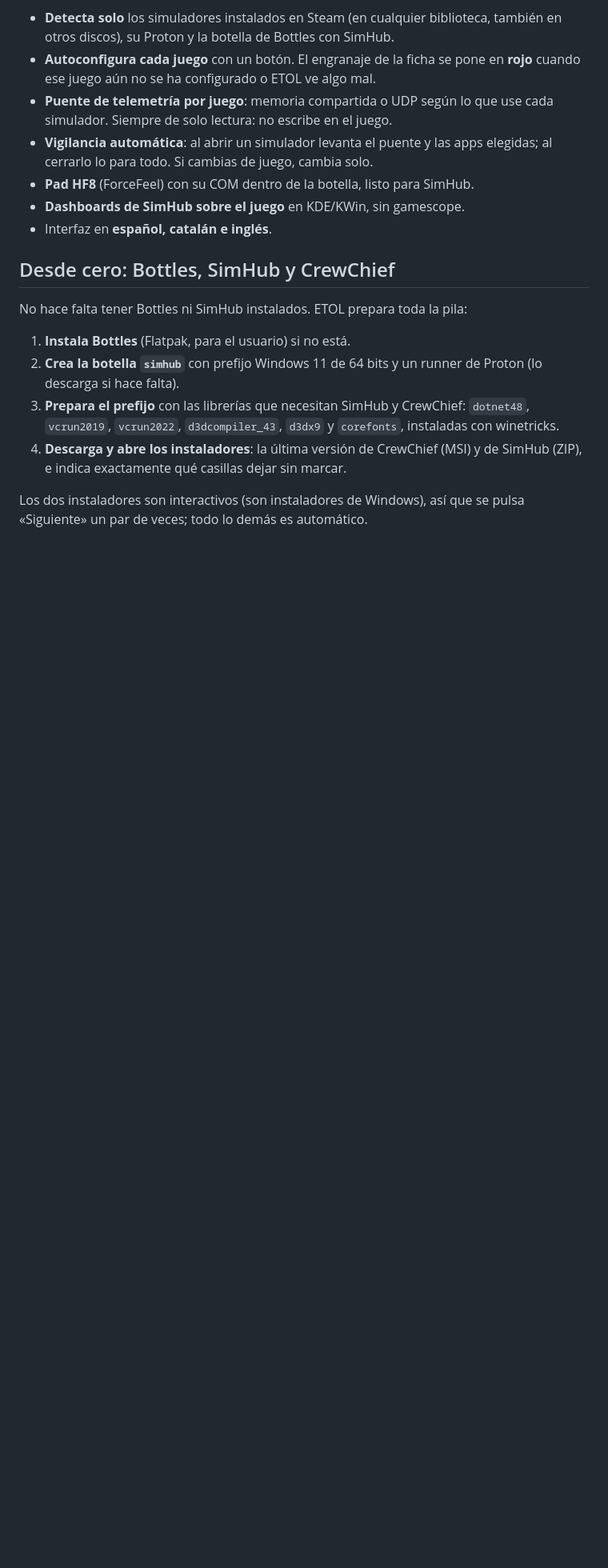
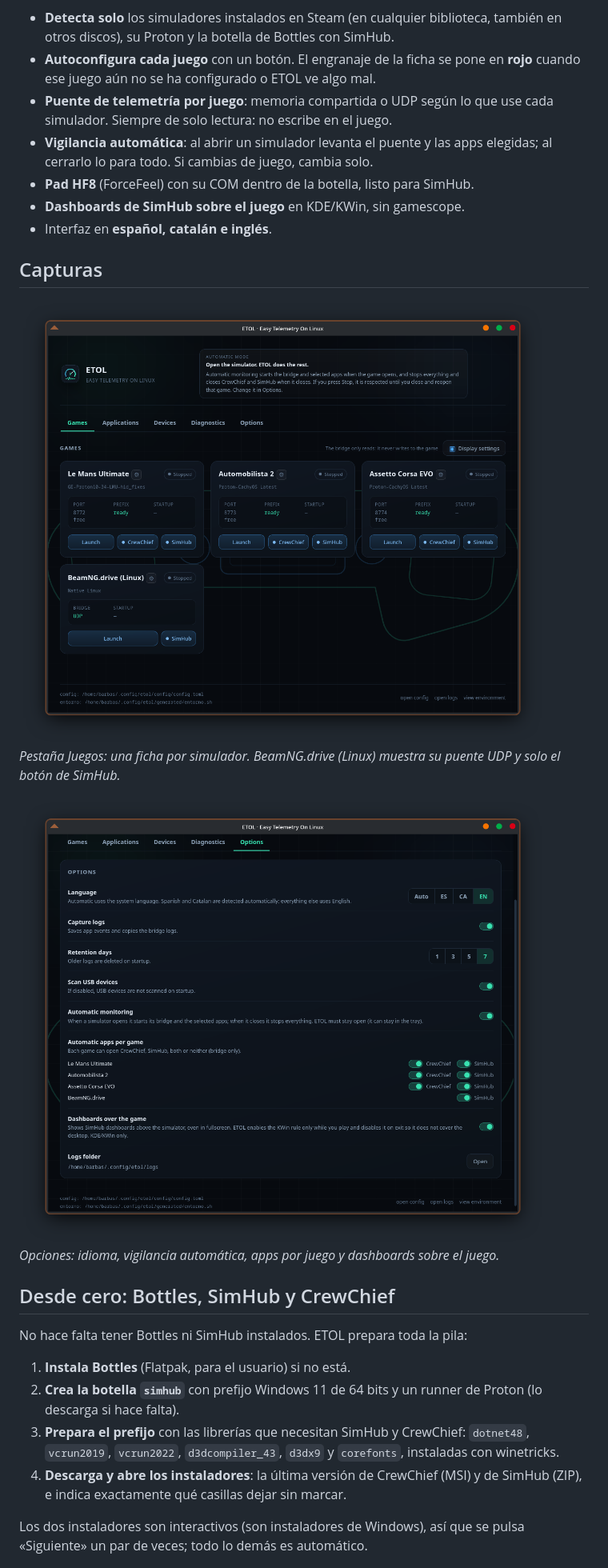
Before and after one commit to pabeernosmatao/ETOL-Easy-Telemetry-on-Linux, a Markdown page: README.es.md, the part around the change. Shown at 80% size. Rendered like a GitHub page; pictures changed too: docs/capturas/juegos.png (added), docs/capturas/opciones.png (added); blank space fills up the shorter version.

Commit message:
Add UI screenshots to the READMEs

```diff
--- a/README.es.md
+++ b/README.es.md
@@ -25,6 +25,16 @@ ETOL detecta tus juegos, prepara SimHub (y CrewChief) y lo lanza todo con un cli
 - **Pad HF8** (ForceFeel) con su COM dentro de la botella, listo para SimHub.
 - **Dashboards de SimHub sobre el juego** en KDE/KWin, sin gamescope.
 - Interfaz en **español, catalán e inglés**.
+
+## Capturas
+
+<img src="docs/capturas/juegos.png" width="820" alt="Pestaña de juegos de ETOL">
+
+*Pestaña Juegos: una ficha por simulador. BeamNG.drive (Linux) muestra su puente UDP y solo el botón de SimHub.*
+
+<img src="docs/capturas/opciones.png" width="820" alt="Pestaña de opciones de ETOL">
+
+*Opciones: idioma, vigilancia automática, apps por juego y dashboards sobre el juego.*
 
 ## Desde cero: Bottles, SimHub y CrewChief
 
```
Also changed, not shown: README.md (+10 -0 lines), docs/RELEASE-0.3.0.md (+0 -2 lines).
